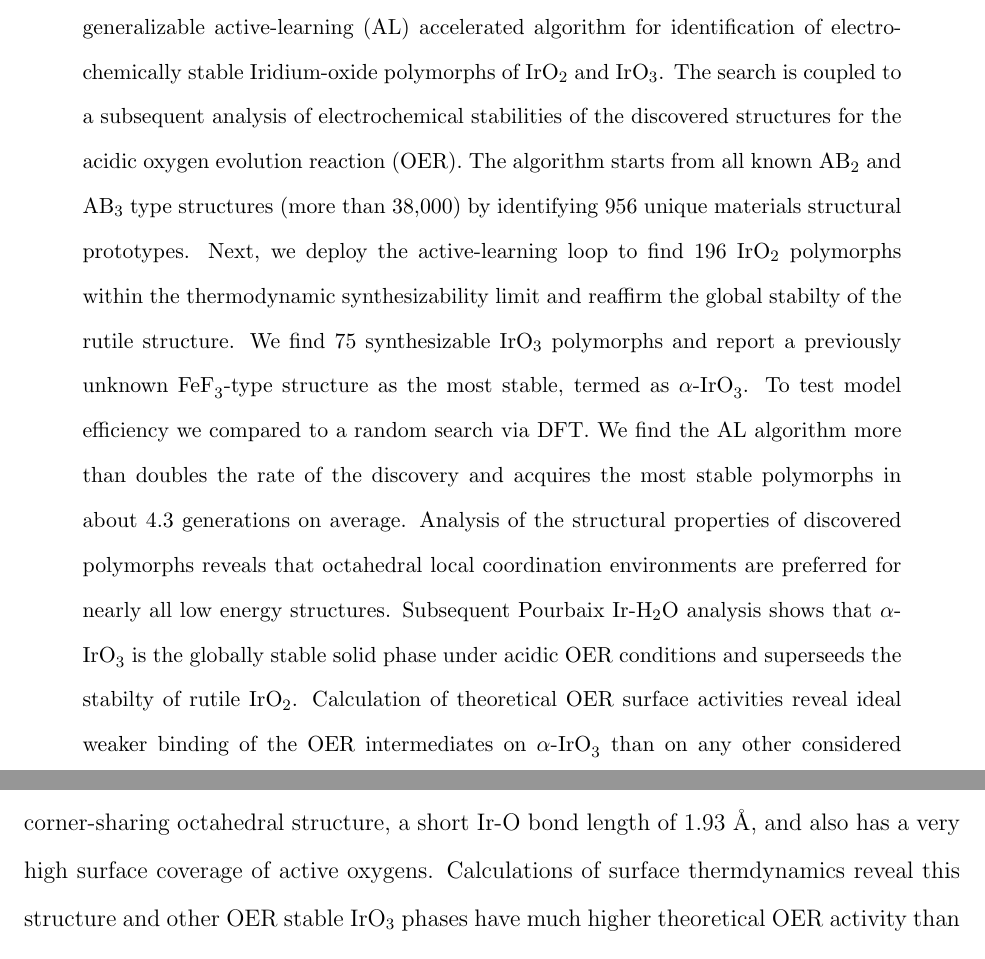
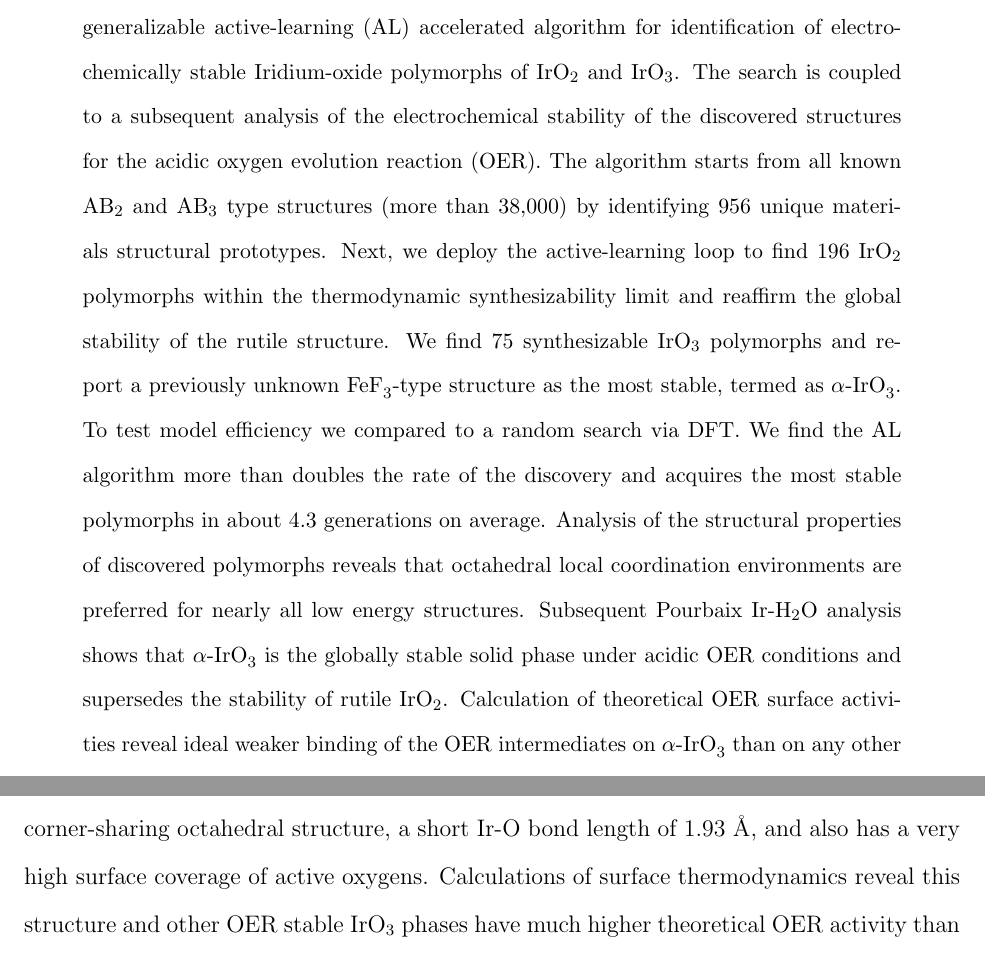
Before and after one commit to flash-jaehyun/PAPER_IrOx_Active_Learning_OER, a LaTeX paper (00_main_manuscript.tex, which reads 03_sections/00_abstract.tex, 03_sections/03_conclusions.tex): two parts of pages 2 and 19 of 40, joined at a grey line, cut so that both start at the same text. Compiled offline with pdfLaTeX.

Commit message:
Overleaf spellcheck

```diff
--- a/03_sections/00_abstract.tex
+++ b/03_sections/00_abstract.tex
@@ -16,11 +16,11 @@ Machine-learning based surrogate models have the potential to accelerate the sea
 %
 Herein, we report a readily generalizable active-learning (AL) accelerated algorithm for identification of electrochemically stable Iridium-oxide polymorphs of \IrOtwo and \IrOthree.
 %
-The search is coupled to a subsequent analysis of electrochemical stabilities of the discovered structures for the acidic oxygen evolution reaction (OER).
+The search is coupled to a subsequent analysis of the electrochemical stability of the discovered structures for the acidic oxygen evolution reaction (OER).
 %
 The algorithm starts from all known AB$_2$ and AB$_3$ type structures (more than \num{38000}) by identifying 956 unique materials structural prototypes.
 %
-Next, we deploy the active-learning loop to  find \num{196} \IrOtwo polymorphs within the thermodynamic synthesizability limit and reaffirm the global stabilty of the rutile structure.
+Next, we deploy the active-learning loop to  find \num{196} \IrOtwo polymorphs within the thermodynamic synthesizability limit and reaffirm the global stability of the rutile structure.
 %
 We find \num{75} synthesizable \IrOthree polymorphs and report a previously unknown \ce{FeF_{3}}-type structure as the most stable, termed as \aIrOthree. To test model efficiency we compared to a random search via DFT.
 %
@@ -28,7 +28,7 @@ We find the AL algorithm more than doubles the rate of the discovery and acquire
 %
 Analysis of the structural properties of discovered polymorphs reveals that octahedral local coordination environments are preferred for nearly all low energy structures.
 %
-Subsequent Pourbaix Ir-H$_2$O analysis shows that \aIrOthree is the globally stable solid phase under acidic OER conditions and superseeds the stabilty of rutile \IrOtwo.
+Subsequent Pourbaix Ir-H$_2$O analysis shows that \aIrOthree is the globally stable solid phase under acidic OER conditions and supersedes the stability of rutile \IrOtwo.
 %
 Calculation of theoretical OER surface activities reveal ideal
 weaker binding of the OER intermediates on \aIrOthree than on any other considered Iridium-oxide.
--- a/03_sections/03_conclusions.tex
+++ b/03_sections/03_conclusions.tex
@@ -31,7 +31,7 @@ In particular, we have identified a number of previously unknown \IrOthree polym
 %
 This high valency Ir$^{6+}$ phase is stable under OER relevant conditions and has an ideal 100\% corner-sharing octahedral structure, a short Ir-O bond length of 1.93 \angstrom, and also has a very high surface coverage of active oxygens.
 %
-Calculations of surface thermdynamics reveal this structure and other OER stable \IrOthree phases have much higher theoretical OER activity than a benchmark rutile \IrOtwo.
+Calculations of surface thermodynamics reveal this structure and other OER stable \IrOthree phases have much higher theoretical OER activity than a benchmark rutile \IrOtwo.
 %
 The thermodynamic stability and high OER activity of the \aIrOthree phase may provide clues as to the nature of the yet uncharacterized structures reported after reconstruction of \ce{SrIrO_{3}} and \IrOx precursors under OER reaction conditions.
 %
```
